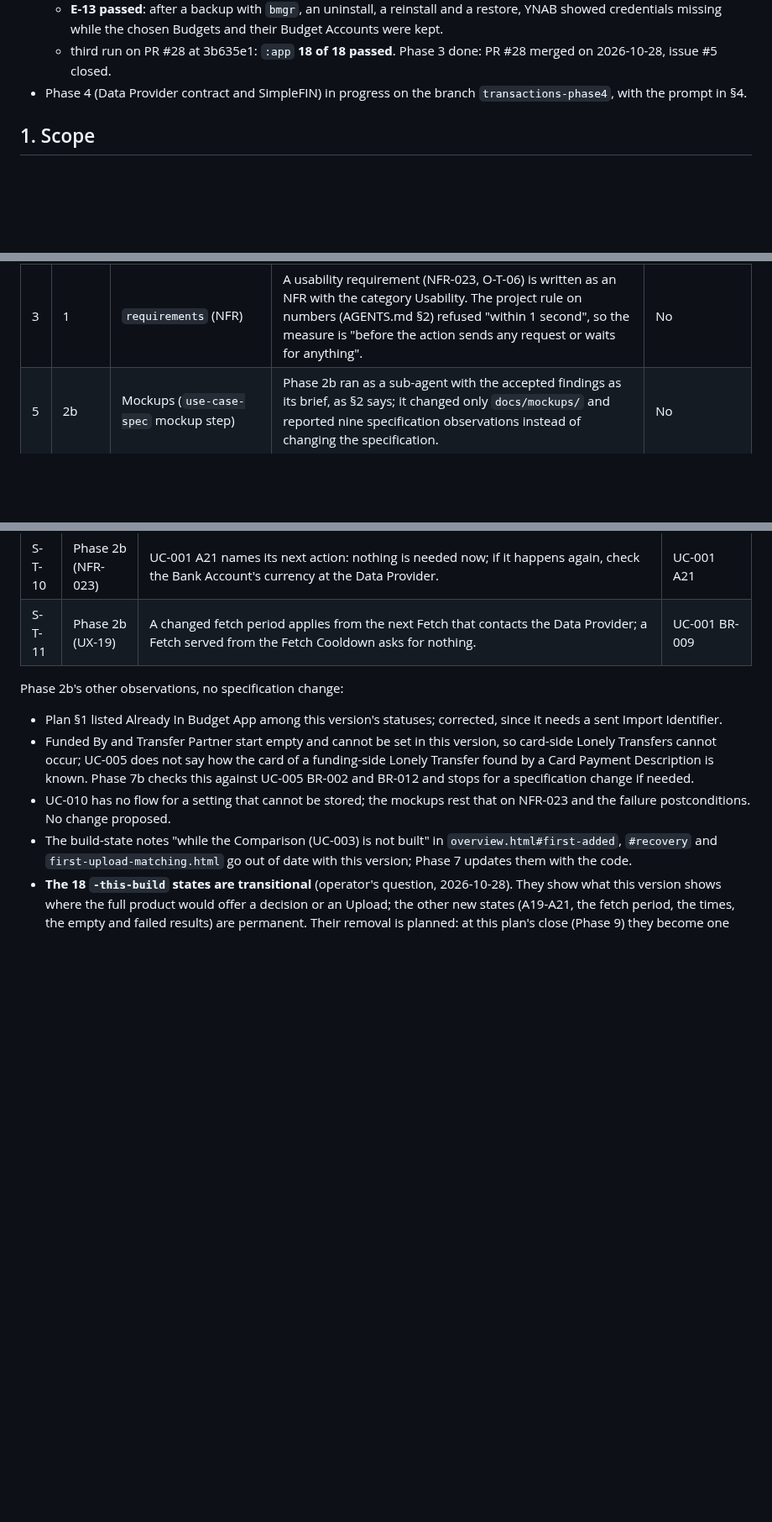
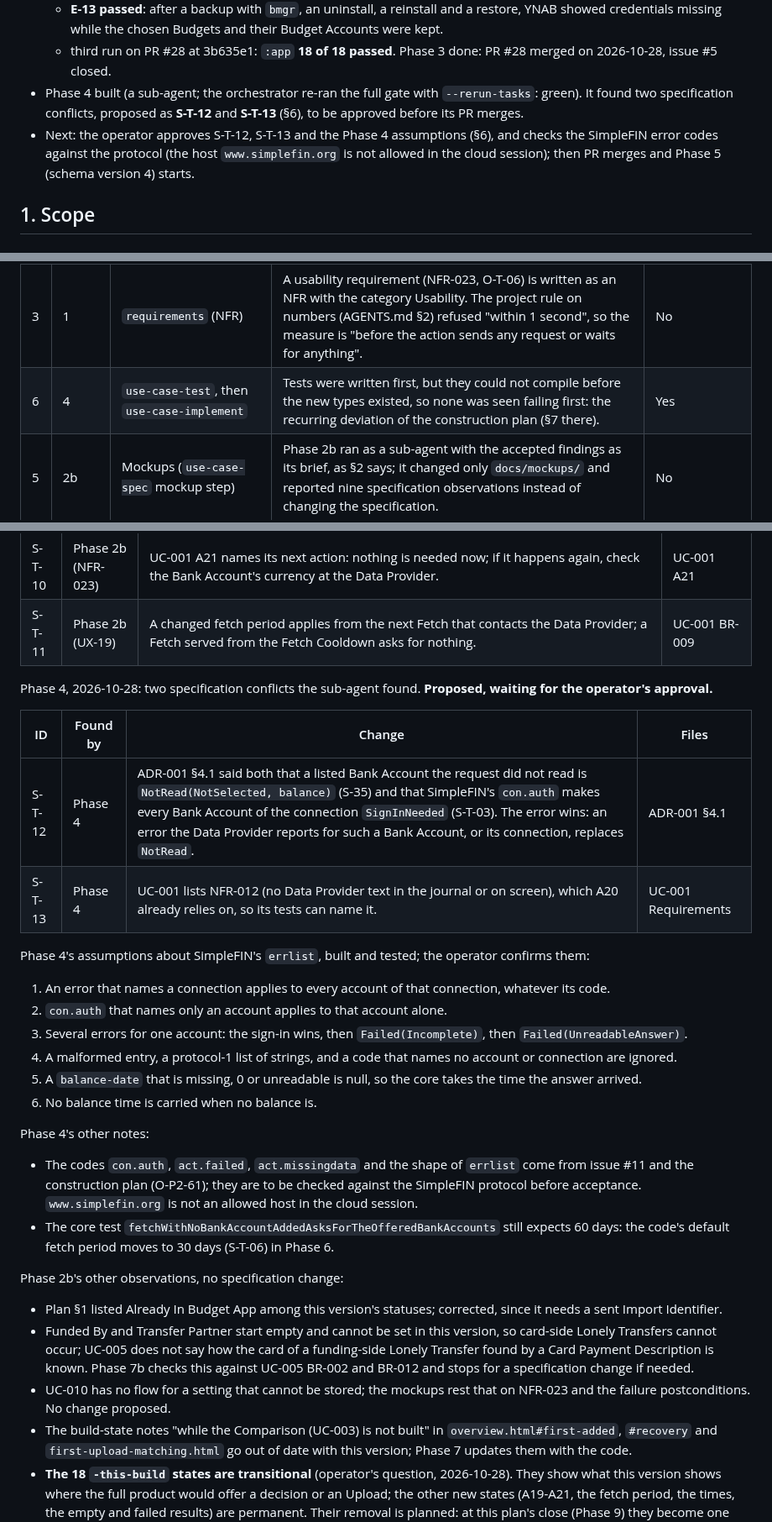
Before and after one commit to flylasse/slussen, a Markdown page: docs/transactions_plan.md, 3 parts joined by grey strips. Shown at 84% size. GitHub-like rendering; blank space fills up the shorter version.

Commit message:
Spec: S-T-12 and S-T-13, found by Phase 4 (for approval)
S-T-12: ADR-001 §4.1 contradicted itself for a listed Bank Account
that was not read while the Data Provider reports an error for it or
its connection; the error's result replaces NotRead(NotSelected).
S-T-13: UC-001 lists NFR-012, which A20 relies on. The plan records
Phase 4's errlist assumptions for the operator to confirm.

Co-Authored-By: Claude Opus 5.5 <noreply@anthropic.com>
Claude-Session: https://claude.ai/code/session_01QbfA92hDsK3DVXkTffgAka

```diff
--- a/docs/transactions_plan.md
+++ b/docs/transactions_plan.md
@@ -21,7 +21,8 @@
   - second run: `:persistence` **29 of 29 passed**, among them `SlussenDatabaseMigrationIT` 4 of 4 (E-06: versions 1 and 2 upgraded on the phone); `:app` 15 of 18 passed; the 3 failures were stale tests (a text the Budget card now repeats, a section title drawn in capitals, a tap below the screen edge), fixed in PR #28;
   - **E-13 passed**: after a backup with `bmgr`, an uninstall, a reinstall and a restore, YNAB showed credentials missing while the chosen Budgets and their Budget Accounts were kept.
   - third run on PR #28 at 3b635e1: `:app` **18 of 18 passed**. Phase 3 done: PR #28 merged on 2026-10-28, issue #5 closed.
-- Phase 4 (Data Provider contract and SimpleFIN) in progress on the branch `transactions-phase4`, with the prompt in §4.
+- Phase 4 built (a sub-agent; the orchestrator re-ran the full gate with `--rerun-tasks`: green). It found two specification conflicts, proposed as **S-T-12** and **S-T-13** (§6), to be approved before its PR merges.
+- Next: the operator approves S-T-12, S-T-13 and the Phase 4 assumptions (§6), and checks the SimpleFIN error codes against the protocol (the host `www.simplefin.org` is not allowed in the cloud session); then PR merges and Phase 5 (schema version 4) starts.
 
 ## 1. Scope
 
@@ -201,6 +202,7 @@ Written for each phase when the phase before it is accepted, so that each prompt
 | 1 | Draft | Initiative intake (AGENTS.md §6) | The plan names the use cases, requirements and issues it takes on, and its first phase writes the specification changes. | No |
 | 2 | 1 | Specification changes (`requirements`, `use-case-spec`, `entity-model`) | The orchestrator wrote Phase 1 itself instead of dispatching a sub-agent (§2): every change had been designed with the operator in the same session (issues #8, #9, #11, #16, O-T-06, O-T-07), and a sub-agent would have needed that whole conversation as its prompt. The semantic `/spec-review` was not run; the two linters were. | Yes |
 | 3 | 1 | `requirements` (NFR) | A usability requirement (NFR-023, O-T-06) is written as an NFR with the category Usability. The project rule on numbers (AGENTS.md §2) refused "within 1 second", so the measure is "before the action sends any request or waits for anything". | No |
+| 6 | 4 | `use-case-test`, then `use-case-implement` | Tests were written first, but they could not compile before the new types existed, so none was seen failing first: the recurring deviation of the construction plan (§7 there). | Yes |
 | 5 | 2b | Mockups (`use-case-spec` mockup step) | Phase 2b ran as a sub-agent with the accepted findings as its brief, as §2 says; it changed only `docs/mockups/` and reported nine specification observations instead of changing the specification. | No |
 | 4 | 2 | Adversarial review (Centaur cross-model rule) | The external UX reviewer (Codex CLI) worked only from this repository, as its prompt said, so it did not read the Marketplace `spec-review` skill that AGENTS.md names. Its review is a source walkthrough of the HTML mockups, not of the running app. | Yes (recorded as the reviewer asked) |
 
@@ -244,6 +246,25 @@ Phase 2b, 2026-10-28: four specification gaps the mockup revision found. **Appro
 | S-T-10 | Phase 2b (NFR-023) | UC-001 A21 names its next action: nothing is needed now; if it happens again, check the Bank Account's currency at the Data Provider. | UC-001 A21 |
 | S-T-11 | Phase 2b (UX-19) | A changed fetch period applies from the next Fetch that contacts the Data Provider; a Fetch served from the Fetch Cooldown asks for nothing. | UC-001 BR-009 |
 
+Phase 4, 2026-10-28: two specification conflicts the sub-agent found. **Proposed, waiting for the operator's approval.**
+
+| ID | Found by | Change | Files |
+|---|---|---|---|
+| S-T-12 | Phase 4 | ADR-001 §4.1 said both that a listed Bank Account the request did not read is `NotRead(NotSelected, balance)` (S-35) and that SimpleFIN's `con.auth` makes every Bank Account of the connection `SignInNeeded` (S-T-03). The error wins: an error the Data Provider reports for such a Bank Account, or its connection, replaces `NotRead`. | ADR-001 §4.1 |
+| S-T-13 | Phase 4 | UC-001 lists NFR-012 (no Data Provider text in the journal or on screen), which A20 already relies on, so its tests can name it. | UC-001 Requirements |
+
+Phase 4's assumptions about SimpleFIN's `errlist`, built and tested; the operator confirms them:
+1. An error that names a connection applies to every account of that connection, whatever its code.
+2. `con.auth` that names only an account applies to that account alone.
+3. Several errors for one account: the sign-in wins, then `Failed(Incomplete)`, then `Failed(UnreadableAnswer)`.
+4. A malformed entry, a protocol-1 list of strings, and a code that names no account or connection are ignored.
+5. A `balance-date` that is missing, 0 or unreadable is null, so the core takes the time the answer arrived.
+6. No balance time is carried when no balance is.
+
+Phase 4's other notes:
+- The codes `con.auth`, `act.failed`, `act.missingdata` and the shape of `errlist` come from issue #11 and the construction plan (O-P2-61); they are to be checked against the SimpleFIN protocol before acceptance. `www.simplefin.org` is not an allowed host in the cloud session.
+- The core test `fetchWithNoBankAccountAddedAsksForTheOfferedBankAccounts` still expects 60 days: the code's default fetch period moves to 30 days (S-T-06) in Phase 6.
+
 Phase 2b's other observations, no specification change:
 - Plan §1 listed Already In Budget App among this version's statuses; corrected, since it needs a sent Import Identifier.
 - Funded By and Transfer Partner start empty and cannot be set in this version, so card-side Lonely Transfers cannot occur; UC-005 does not say how the card of a funding-side Lonely Transfer found by a Card Payment Description is known. Phase 7b checks this against UC-005 BR-002 and BR-012 and stops for a specification change if needed.
```
Also changed, not shown: docs/adr/ADR-001-module-boundaries.md (+5 -2 lines), docs/use_cases/UC-001-fetch-transactions.md (+1 -1 lines).
